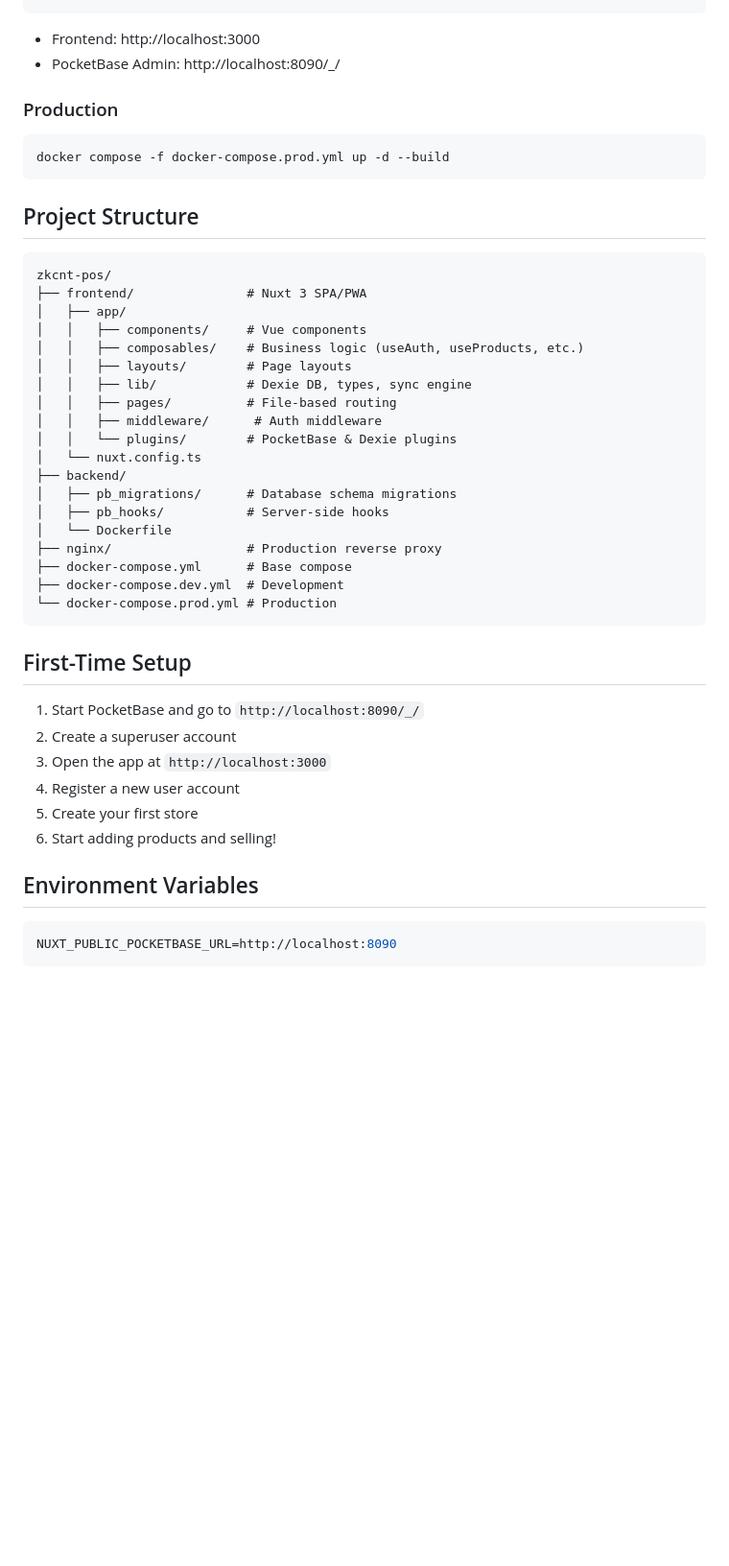
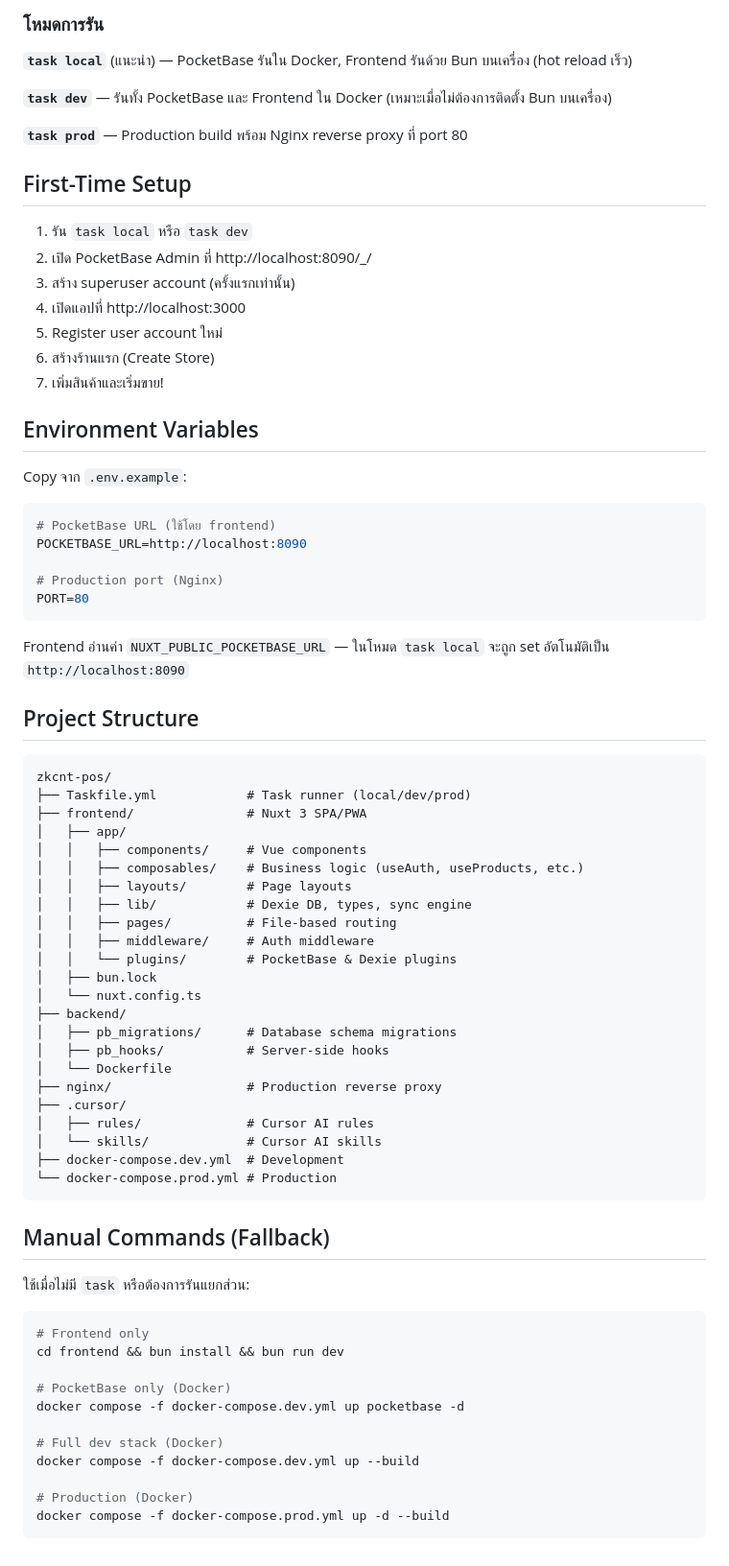
Before and after one commit to chinnatan/zkcnt-pos, a Markdown page: README.md, the part around one of its changes. Shown at 96% size. Drawn GitHub-style; blank space fills up the shorter version.

````diff
--- a/README.md
+++ b/README.md
@@ -48,18 +74,40 @@ docker compose -f docker-compose.dev.yml up --build
+### โหมดการรัน
+
+**`task local`** (แนะนำ) — PocketBase รันใน Docker, Frontend รันด้วย Bun บนเครื่อง (hot reload เร็ว)
+
+**`task dev`** — รันทั้ง PocketBase และ Frontend ใน Docker (เหมาะเมื่อไม่ต้องการติดตั้ง Bun บนเครื่อง)
+
+**`task prod`** — Production build พร้อม Nginx reverse proxy ที่ port 80
+
+## First-Time Setup
+
+1. รัน `task local` หรือ `task dev`
+2. เปิด PocketBase Admin ที่ http://localhost:8090/_/
+3. สร้าง superuser account (ครั้งแรกเท่านั้น)
+4. เปิดแอปที่ http://localhost:3000
+5. Register user account ใหม่
+6. สร้างร้านแรก (Create Store)
+7. เพิ่มสินค้าและเริ่มขาย!
+
+## Environment Variables
+
+Copy จาก `.env.example`:
+
+```env
+# PocketBase URL (ใช้โดย frontend)
+POCKETBASE_URL=http://localhost:8090
+
+# Production port (Nginx)
+PORT=80
 ```
 
-- Frontend: http://localhost:3000
-- PocketBase Admin: http://localhost:8090/_/
-
-### Production
-
-```bash
-docker compose -f docker-compose.prod.yml up -d --build
-```
+Frontend อ่านค่า `NUXT_PUBLIC_POCKETBASE_URL` — ในโหมด `task local` จะถูก set อัตโนมัติเป็น `http://localhost:8090`
 
 ## Project Structure
 
 ```
 zkcnt-pos/
+├── Taskfile.yml            # Task runner (local/dev/prod)
 ├── frontend/               # Nuxt 3 SPA/PWA
 │   ├── app/
 │   │   ├── components/     # Vue components
@@ -67,30 +115,36 @@ zkcnt-pos/
 │   │   ├── layouts/        # Page layouts
 │   │   ├── lib/            # Dexie DB, types, sync engine
 │   │   ├── pages/          # File-based routing
-│   │   ├── middleware/      # Auth middleware
+│   │   ├── middleware/     # Auth middleware
 │   │   └── plugins/        # PocketBase & Dexie plugins
+│   ├── bun.lock
 │   └── nuxt.config.ts
 ├── backend/
 │   ├── pb_migrations/      # Database schema migrations
 │   ├── pb_hooks/           # Server-side hooks
 │   └── Dockerfile
 ├── nginx/                  # Production reverse proxy
-├── docker-compose.yml      # Base compose
+├── .cursor/
+│   ├── rules/              # Cursor AI rules
+│   └── skills/             # Cursor AI skills
 ├── docker-compose.dev.yml  # Development
 └── docker-compose.prod.yml # Production
 ```
 
-## First-Time Setup
+## Manual Commands (Fallback)
 
-1. Start PocketBase and go to `http://localhost:8090/_/`
-2. Create a superuser account
-3. Open the app at `http://localhost:3000`
-4. Register a new user account
-5. Create your first store
-6. Start adding products and selling!
+ใช้เมื่อไม่มี `task` หรือต้องการรันแยกส่วน:
 
-## Environment Variables
+```bash
+# Frontend only
+cd frontend && bun install && bun run dev
 
-```env
-NUXT_PUBLIC_POCKETBASE_URL=http://localhost:8090
+# PocketBase only (Docker)
+docker compose -f docker-compose.dev.yml up pocketbase -d
+
+# Full dev stack (Docker)
+docker compose -f docker-compose.dev.yml up --build
+
+# Production (Docker)
+docker compose -f docker-compose.prod.yml up -d --build
 ```
````
Also changed, not shown: other parts of README.md (+51 -25 lines).
